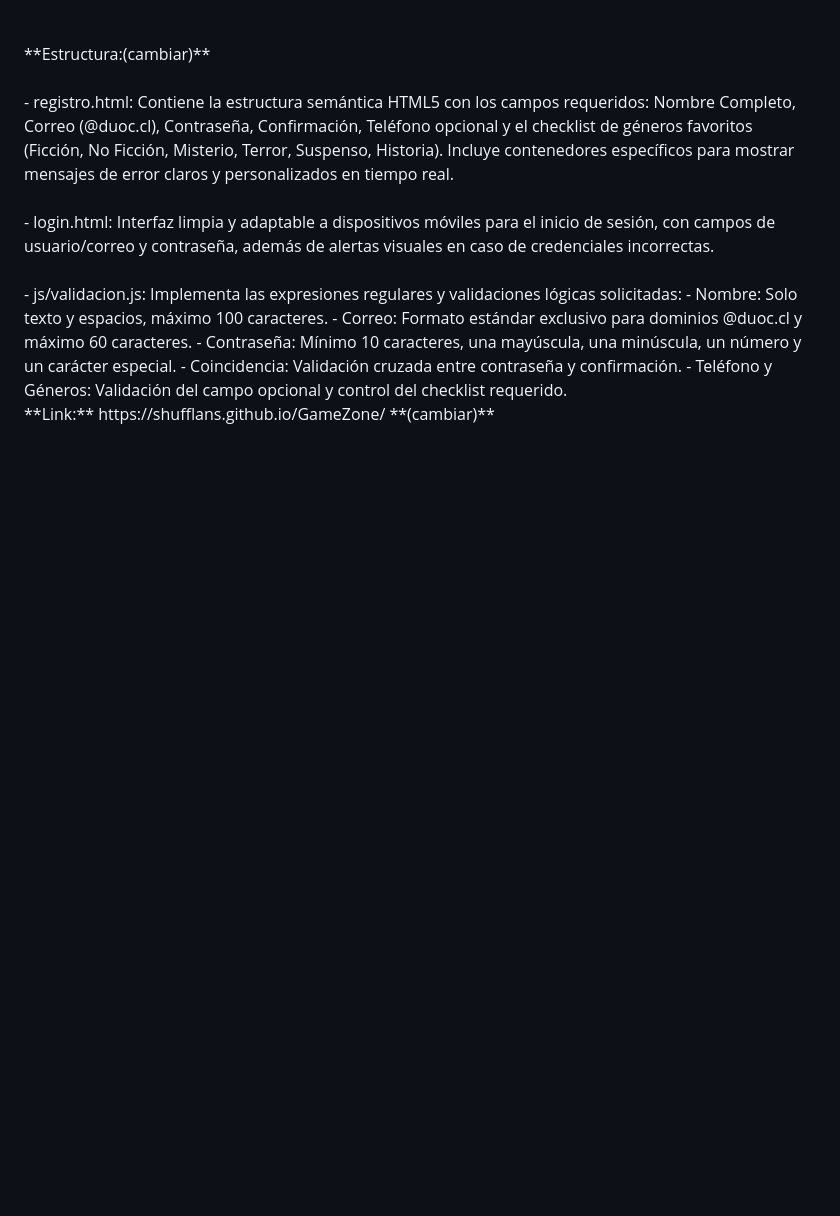
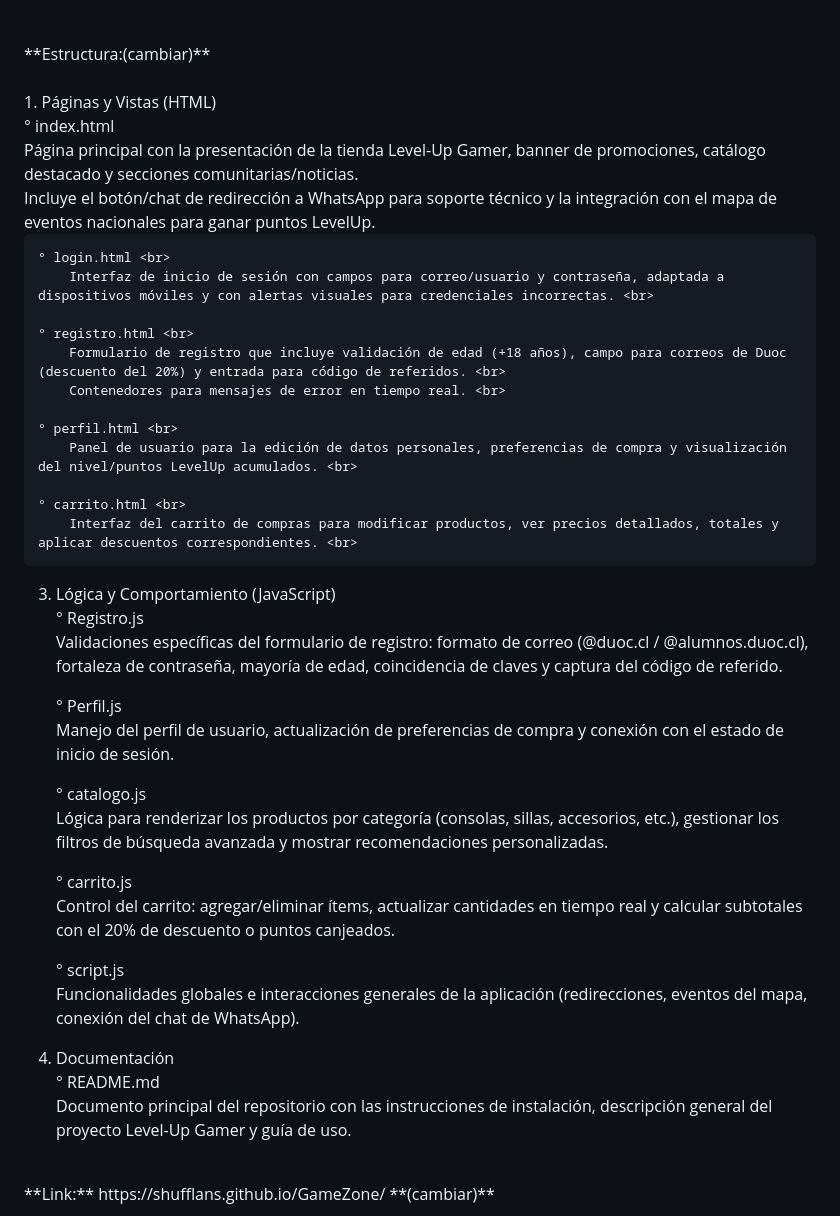
Before and after one commit to kibo64/LEVEL-UP-GAMER, a Markdown page: README.md, the part around the change. Drawn GitHub-style; blank space fills up the shorter version.

Commit message:
otros cambios readme
Updated the README to include detailed descriptions of HTML pages, JavaScript logic, and project documentation.

```diff
--- a/README.md
+++ b/README.md
@@ -66,17 +66,42 @@ realiza despachos a todo el país.
 **Estructura:(cambiar)**
 <br>
 <br>
-- registro.html: Contiene la estructura semántica HTML5 con los campos requeridos: Nombre Completo, Correo (@duoc.cl), Contraseña, Confirmación, Teléfono opcional y el checklist de géneros favoritos (Ficción, No Ficción, Misterio, Terror, Suspenso, Historia). Incluye contenedores específicos para mostrar mensajes de error claros y personalizados en tiempo real.
-<br>
-<br>
-- login.html: Interfaz limpia y adaptable a dispositivos móviles para el inicio de sesión, con campos de usuario/correo y contraseña, además de alertas visuales en caso de credenciales incorrectas.
-<br>
-<br>
-- js/validacion.js: Implementa las expresiones regulares y validaciones lógicas solicitadas:
-    - Nombre: Solo texto y espacios, máximo 100 caracteres.
-    - Correo: Formato estándar exclusivo para dominios @duoc.cl y máximo 60 caracteres.
-    - Contraseña: Mínimo 10 caracteres, una mayúscula, una minúscula, un número y un carácter especial.
-    - Coincidencia: Validación cruzada entre contraseña y confirmación.
-    - Teléfono y Géneros: Validación del campo opcional y control del checklist requerido.
+1. Páginas y Vistas (HTML) <br>
+    ° index.html <br>
+        Página principal con la presentación de la tienda Level-Up Gamer, banner de promociones, catálogo destacado y secciones comunitarias/noticias. <br>
+        Incluye el botón/chat de redirección a WhatsApp para soporte técnico y la integración con el mapa de eventos nacionales para ganar puntos LevelUp. <br>
+
+    ° login.html <br>
+        Interfaz de inicio de sesión con campos para correo/usuario y contraseña, adaptada a dispositivos móviles y con alertas visuales para credenciales incorrectas. <br>
+
+    ° registro.html <br>
+        Formulario de registro que incluye validación de edad (+18 años), campo para correos de Duoc (descuento del 20%) y entrada para código de referidos. <br>
+        Contenedores para mensajes de error en tiempo real. <br>
+
+    ° perfil.html <br>
+        Panel de usuario para la edición de datos personales, preferencias de compra y visualización del nivel/puntos LevelUp acumulados. <br>
+
+    ° carrito.html <br>
+        Interfaz del carrito de compras para modificar productos, ver precios detallados, totales y aplicar descuentos correspondientes. <br>
+
+3. Lógica y Comportamiento (JavaScript) <br>
+    ° Registro.js <br>
+        Validaciones específicas del formulario de registro: formato de correo (@duoc.cl / @alumnos.duoc.cl), fortaleza de contraseña, mayoría de edad, coincidencia de claves y captura del código de referido. <br>
+
+    ° Perfil.js <br>
+        Manejo del perfil de usuario, actualización de preferencias de compra y conexión con el estado de inicio de sesión. <br>
+
+    ° catalogo.js <br>
+        Lógica para renderizar los productos por categoría (consolas, sillas, accesorios, etc.), gestionar los filtros de búsqueda avanzada y mostrar recomendaciones personalizadas. <br>
+
+    ° carrito.js <br>
+        Control del carrito: agregar/eliminar ítems, actualizar cantidades en tiempo real y calcular subtotales con el 20% de descuento o puntos canjeados. <br>
+
+     ° script.js <br>
+        Funcionalidades globales e interacciones generales de la aplicación (redirecciones, eventos del mapa, conexión del chat de WhatsApp). <br>
+
+4. Documentación <br>
+    ° README.md <br>
+        Documento principal del repositorio con las instrucciones de instalación, descripción general del proyecto Level-Up Gamer y guía de uso. <br>
 <br>
 **Link:** https://shufflans.github.io/GameZone/  **(cambiar)**
```
